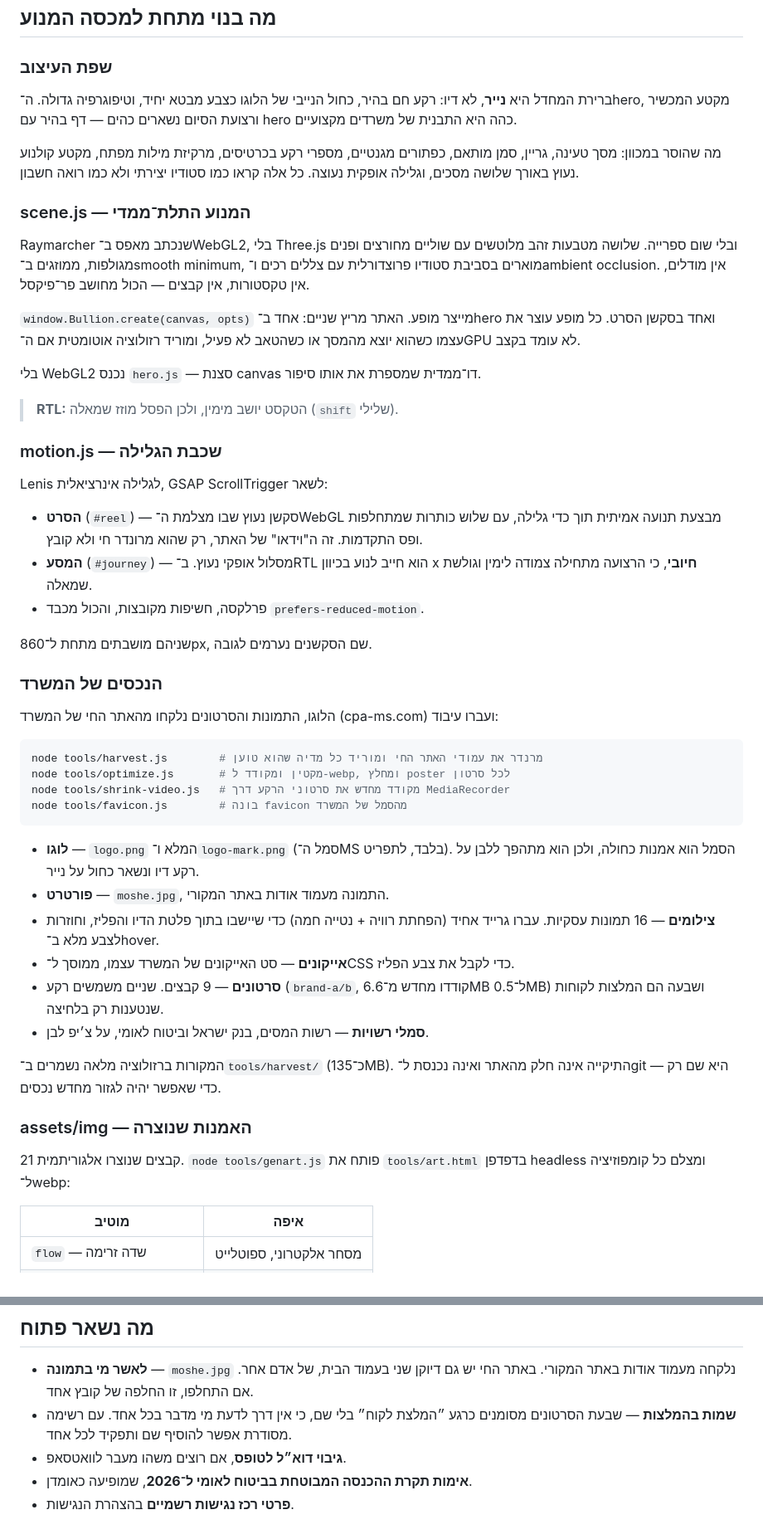
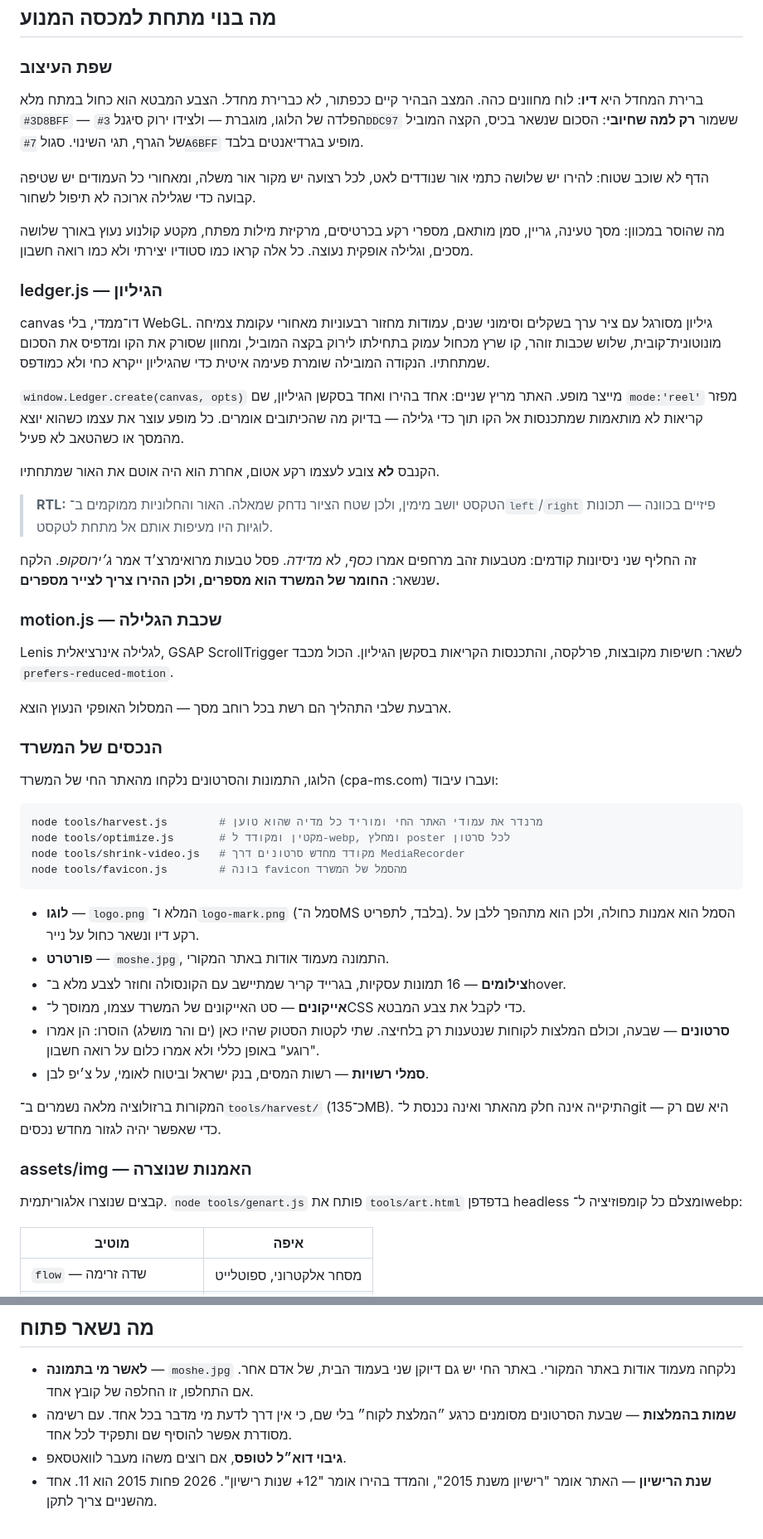
Before and after one commit to elyotam/cpa-ms, a Markdown page: README.md, 2 parts joined by grey strips. Shown at 83% size. Rendered like a GitHub page.

````diff
--- a/README.md
+++ b/README.md
@@ -82,41 +85,47 @@ M-website/
 
 ### שפת העיצוב
 
-ברירת המחדל היא **נייר**, לא דיו: רקע חם בהיר, כחול הנייבי של הלוגו כצבע
-מבטא יחיד, וטיפוגרפיה גדולה. ה־hero, מקטע המכשיר ורצועת הסיום נשארים כהים —
-דף בהיר עם hero כהה היא התבנית של משרדים מקצועיים.
+ברירת המחדל היא **דיו**: לוח מחוונים כהה. המצב הבהיר קיים ככפתור, לא כברירת מחדל.
+הצבע המבטא הוא כחול במתח מלא `#3D8BFF` — הפלדה של הלוגו, מוגברת — ולצידו
+ירוק סיגנל `#3DDC97` ששמור **רק למה שחיובי**: הסכום שנשאר בכיס, הקצה המוביל
+של הגרף, תגי השינוי. סגול `#7A6BFF` מופיע בגרדיאנטים בלבד.
 
-מה שהוסר במכוון: מסך טעינה, גריין, סמן מותאם, כפתורים מגנטיים, מספרי רקע
-בכרטיסים, מרקיזת מילות מפתח, מקטע קולנוע נעוץ באורך שלושה מסכים, וגלילה
-אופקית נעוצה. כל אלה קראו כמו סטודיו יצירתי ולא כמו רואה חשבון.
+הדף לא שוכב שטוח: להירו יש שלושה כתמי אור שנודדים לאט, לכל רצועה יש מקור
+אור משלה, ומאחורי כל העמודים יש שטיפה קבועה כדי שגלילה ארוכה לא תיפול לשחור.
 
-### scene.js — המנוע התלת־ממדי
+מה שהוסר במכוון: מסך טעינה, גריין, סמן מותאם, מספרי רקע בכרטיסים, מרקיזת
+מילות מפתח, מקטע קולנוע נעוץ באורך שלושה מסכים, וגלילה אופקית נעוצה.
+כל אלה קראו כמו סטודיו יצירתי ולא כמו רואה חשבון.
 
-Raymarcher שנכתב מאפס ב־WebGL2, בלי Three.js ובלי שום ספרייה.
-שלושה מטבעות זהב מלוטשים עם שוליים מחורצים ופנים מגולפות, ממוזגים ב־smooth
-minimum, מוארים בסביבת סטודיו פרוצדורלית עם צללים רכים ו־ambient occlusion.
-אין מודלים, אין טקסטורות, אין קבצים — הכול מחושב פר־פיקסל.
+### ledger.js — הגיליון
 
-`window.Bullion.create(canvas, opts)` מייצר מופע. האתר מריץ שניים:
-אחד ב־hero ואחד בסקשן הסרט. כל מופע עוצר את עצמו כשהוא יוצא מהמסך או
-כשהטאב לא פעיל, ומוריד רזולוציה אוטומטית אם ה־GPU לא עומד בקצב.
+canvas דו־ממדי, בלי WebGL. גיליון מסורגל עם ציר ערך בשקלים וסימוני שנים,
+עמודות מחזור רבעוניות מאחורי עקומת צמיחה מונוטונית־קובית, שלוש שכבות זוהר,
+קו שרץ מכחול עמוק בתחילתו לירוק בקצה המוביל, ומחוון שסורק את הקו ומדפיס
+את הסכום שמתחתיו. הנקודה המובילה שומרת פעימה איטית כדי שהגיליון ייקרא כחי
+ולא כמודפס.
 
-בלי WebGL2 נכנס `hero.js` — סצנת canvas דו־ממדית שמספרת את אותו סיפור.
+`window.Ledger.create(canvas, opts)` מייצר מופע. האתר מריץ שניים: אחד בהירו
+ואחד בסקשן הגיליון, שם `mode:'reel'` מפזר קריאות לא מותאמות שמתכנסות אל הקו
+תוך כדי גלילה — בדיוק מה שהכיתובים אומרים. כל מופע עוצר את עצמו כשהוא יוצא
+מהמסך או כשהטאב לא פעיל.
 
-> **RTL:** הטקסט יושב מימין, ולכן הפסל מוזז שמאלה (`shift` שלילי).
+הקנבס **לא** צובע לעצמו רקע אטום, אחרת הוא היה אוטם את האור שמתחתיו.
+
+> **RTL:** הטקסט יושב מימין, ולכן שטח הציור נדחק שמאלה. האור והחלוניות
+> ממוקמים ב־`left`/`right` פיזיים בכוונה — תכונות לוגיות היו מעיפות אותם
+> אל מתחת לטקסט.
+
+זה החליף שני ניסיונות קודמים: מטבעות זהב מרחפים אמרו *כסף*, לא *מדידה*.
+פסל טבעות מרואימרצ׳ד אמר *ג׳ירוסקופ*. הלקח שנשאר: **החומר של המשרד הוא
+מספרים, ולכן ההירו צריך לצייר מספרים.**
 
 ### motion.js — שכבת הגלילה
 
-Lenis לגלילה אינרציאלית, GSAP ScrollTrigger לשאר:
+Lenis לגלילה אינרציאלית, GSAP ScrollTrigger לשאר: חשיפות מקובצות, פרלקסה,
+והתכנסות הקריאות בסקשן הגיליון. הכול מכבד `prefers-reduced-motion`.
 
-* **הסרט** (`#reel`) — סקשן נעוץ שבו מצלמת ה־WebGL מבצעת תנועה אמיתית תוך כדי
-  גלילה, עם שלוש כותרות שמתחלפות ופס התקדמות. זה ה"וידאו" של האתר,
-  רק שהוא מרונדר חי ולא קובץ.
-* **המסע** (`#journey`) — מסלול אופקי נעוץ. ב־RTL הוא חייב לנוע בכיוון x **חיובי**,
-  כי הרצועה מתחילה צמודה לימין וגולשת שמאלה.
-* פרלקסה, חשיפות מקובצות, והכול מכבד `prefers-reduced-motion`.
-
-שניהם מושבתים מתחת ל־860px, שם הסקשנים נערמים לגובה.
+ארבעת שלבי התהליך הם רשת בכל רוחב מסך — המסלול האופקי הנעוץ הוצא.
 
 ### הנכסים של המשרד
 
@@ -125,18 +134,19 @@ Lenis לגלילה אינרציאלית, GSAP ScrollTrigger לשאר:
 ```bash
 node tools/harvest.js        # מרנדר את עמודי האתר החי ומוריד כל מדיה שהוא טוען
 node tools/optimize.js       # מקטין ומקודד ל-webp, ומחלץ poster לכל סרטון
-node tools/shrink-video.js   # מקודד מחדש את סרטוני הרקע דרך MediaRecorder
+node tools/shrink-video.js   # מקודד מחדש סרטונים דרך MediaRecorder
 node tools/favicon.js        # בונה favicon מהסמל של המשרד
 ```
 
 * **לוגו** — `logo.png` המלא ו־`logo-mark.png` (סמל ה־MS בלבד, לתפריט).
   הסמל הוא אמנות כחולה, ולכן הוא מתהפך ללבן על רקע דיו ונשאר כחול על נייר.
 * **פורטרט** — `moshe.jpg`, התמונה מעמוד אודות באתר המקורי.
-* **צילומים** — 16 תמונות עסקיות. עברו גרייד אחיד (הפחתת רוויה + נטייה חמה)
-  כדי שיישבו בתוך פלטת הדיו והפליז, וחוזרות לצבע מלא ב־hover.
-* **אייקונים** — סט האייקונים של המשרד עצמו, ממוסך ל־CSS כדי לקבל את צבע הפליז.
-* **סרטונים** — 9 קבצים. שניים משמשים רקע (`brand-a/b`, קודדו מחדש מ־6.6MB ל־0.5MB)
-  ושבעה הם המלצות לקוחות שנטענות רק בלחיצה.
+* **צילומים** — 16 תמונות עסקיות, בגרייד קריר שמתיישב עם הקונסולה
+  וחוזר לצבע מלא ב־hover.
+* **אייקונים** — סט האייקונים של המשרד עצמו, ממוסך ל־CSS כדי לקבל את צבע המבטא.
+* **סרטונים** — שבעה, וכולם המלצות לקוחות שנטענות רק בלחיצה. שתי לקטות
+  הסטוק שהיו כאן (ים והר מושלג) הוסרו: הן אמרו "רוגע" באופן כללי ולא אמרו
+  כלום על רואה חשבון.
 * **סמלי רשויות** — רשות המסים, בנק ישראל וביטוח לאומי, על צ׳יפ לבן.
 
 המקורות ברזולוציה מלאה נשמרים ב־`tools/harvest/` (כ־135MB). התיקייה אינה חלק
@@ -144,7 +154,7 @@ node tools/favicon.js        # בונה favicon מהסמל של המשרד
 
 ### assets/img — האמנות שנוצרה
 
-21 קבצים שנוצרו אלגוריתמית. `node tools/genart.js` פותח את `tools/art.html`
+קבצים שנוצרו אלגוריתמית. `node tools/genart.js` פותח את `tools/art.html`
 בדפדפן headless ומצלם כל קומפוזיציה ל־webp:
 
 | מוטיב | איפה |
@@ -222,5 +252,5 @@ JSON-LD מסוג `AccountingService`, sitemap ו־robots.
 * **שמות בהמלצות** — שבעת הסרטונים מסומנים כרגע ״המלצת לקוח״ בלי שם, כי אין
   דרך לדעת מי מדבר בכל אחד. עם רשימה מסודרת אפשר להוסיף שם ותפקיד לכל אחד.
 * **גיבוי דוא״ל לטופס**, אם רוצים משהו מעבר לוואטסאפ.
-* **אימות תקרת ההכנסה המבוטחת בביטוח לאומי ל־2026**, שמופיעה כאומדן.
-* **פרטי רכז נגישות רשמיים** בהצהרת הנגישות.
+* **שנת הרישיון** — האתר אומר "רישיון משנת 2015", והמדד בהירו אומר
+  "12+ שנות רישיון". 2026 פחות 2015 הוא 11. אחד מהשניים צריך לתקן.
````
Also changed, not shown: other parts of README.md (+45 -22 lines).
